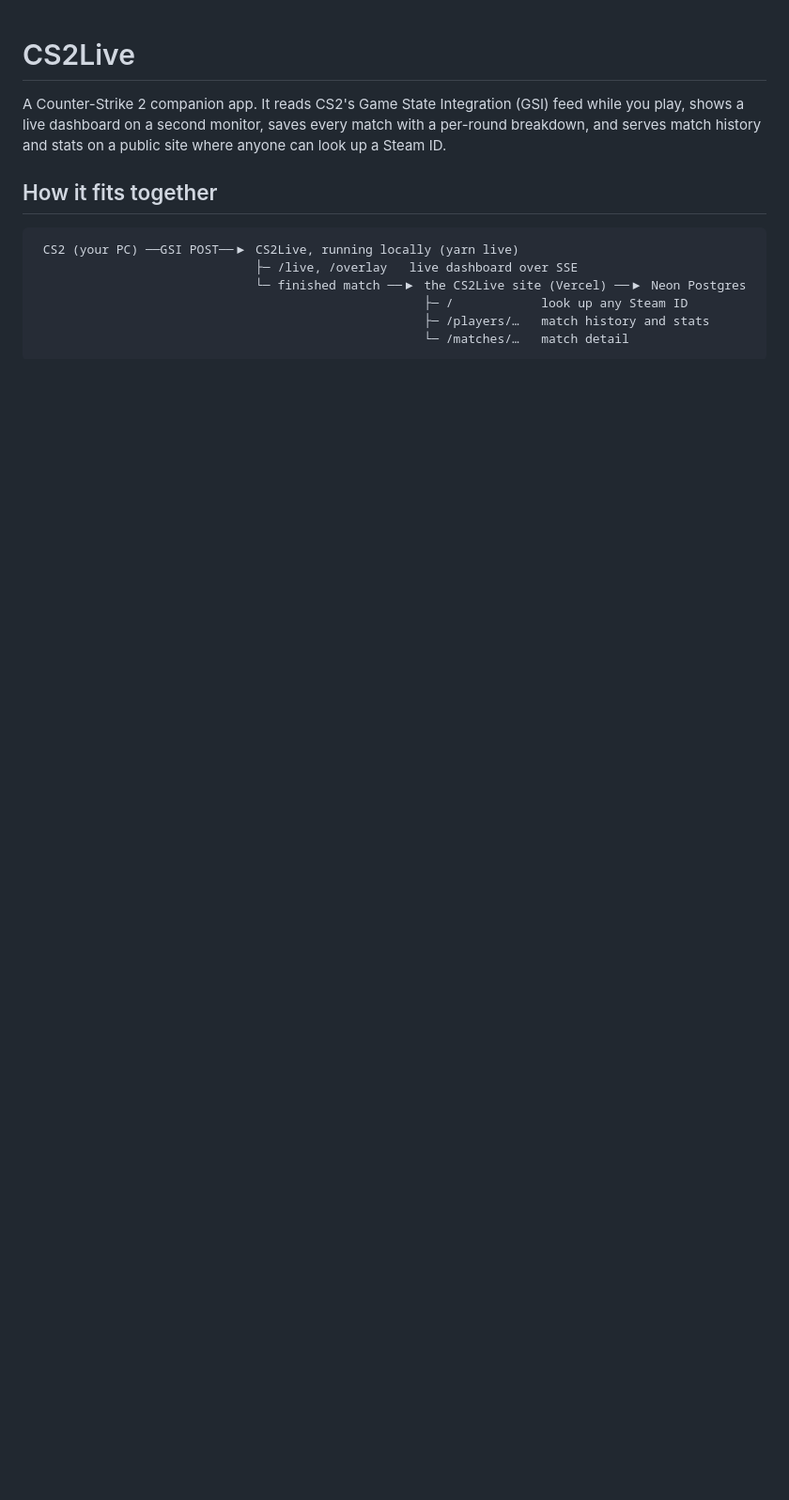
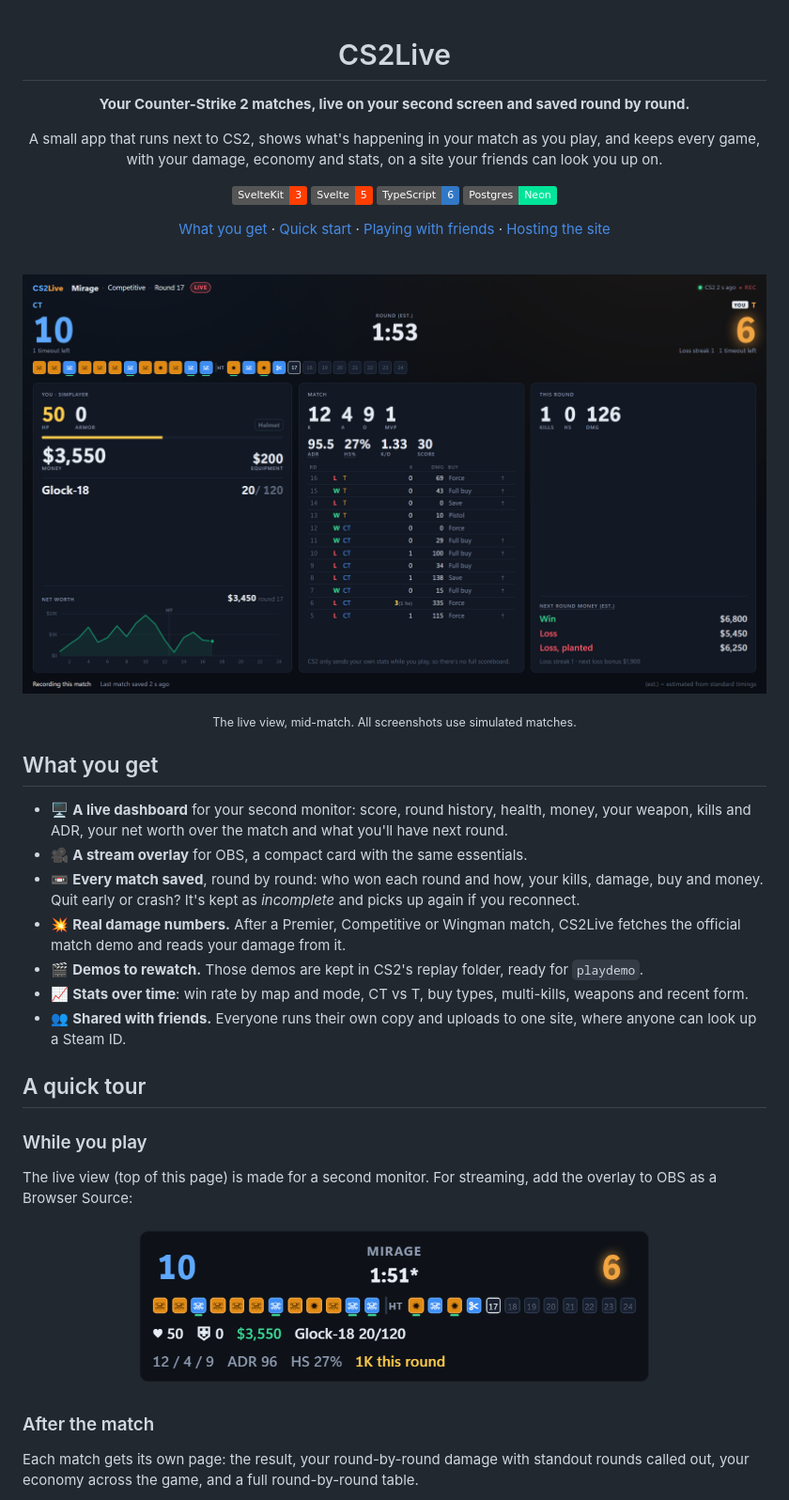
Before and after one commit to flooyd/cs2live, a Markdown page: README.md, the part around one of its changes. Shown at 94% size. Rendered like a GitHub page; pictures changed too: docs/screenshots/live.png (added), docs/screenshots/overlay.png (added); badges without logos; blank space fills up the shorter version.

````diff
--- a/README.md
+++ b/README.md
@@ -1,16 +3,55 @@
 # CS2Live
 
-A Counter-Strike 2 companion app. It reads CS2's Game State Integration (GSI) feed while you
-play, shows a live dashboard on a second monitor, saves every match with a per-round
-breakdown, and serves match history and stats on a public site where anyone can look up a
-Steam ID.
+**Your Counter-Strike 2 matches, live on your second screen and saved round by round.**
 
-## How it fits together
+A small app that runs next to CS2, shows what's happening in your match as you play, and keeps
+every game, with your damage, economy and stats, on a site your friends can look you up on.
 
-```
- CS2 (your PC) ──GSI POST──▶ CS2Live, running locally (yarn live)
-                              ├─ /live, /overlay   live dashboard over SSE
-                              └─ finished match ──▶ the CS2Live site (Vercel) ──▶ Neon Postgres
-                                                     ├─ /            look up any Steam ID
-                                                     ├─ /players/…   match history and stats
-                                                     └─ /matches/…   match detail
+![SvelteKit 3](https://img.shields.io/badge/SvelteKit-3-FF3E00?logo=svelte&logoColor=white)
+![Svelte 5](https://img.shields.io/badge/Svelte-5-FF3E00?logo=svelte&logoColor=white)
+![TypeScript](https://img.shields.io/badge/TypeScript-6-3178C6?logo=typescript&logoColor=white)
+![Postgres](https://img.shields.io/badge/Postgres-Neon-00E599?logo=postgresql&logoColor=white)
+
+[What you get](#what-you-get) · [Quick start](#quick-start) ·
+[Playing with friends](#playing-with-friends) · [Hosting the site](#hosting-the-site)
+
+</div>
+
+<br>
+
+![The live view on a second monitor: score, round history, your health, money and weapon, match stats, net worth over the match and next round's money](docs/screenshots/live.png)
+
+<p align="center"><sub>The live view, mid-match. All screenshots use simulated matches.</sub></p>
+
+## What you get
+
+- 🖥️ **A live dashboard** for your second monitor: score, round history, health, money, your
+  weapon, kills and ADR, your net worth over the match and what you'll have next round.
+- 🎥 **A stream overlay** for OBS, a compact card with the same essentials.
+- 📼 **Every match saved**, round by round: who won each round and how, your kills, damage,
+  buy and money. Quit early or crash? It's kept as _incomplete_ and picks up again if you
+  reconnect.
+- 💥 **Real damage numbers.** After a Premier, Competitive or Wingman match, CS2Live fetches
+  the official match demo and reads your damage from it.
+- 🎬 **Demos to rewatch.** Those demos are kept in CS2's replay folder, ready for `playdemo`.
+- 📈 **Stats over time**: win rate by map and mode, CT vs T, buy types, multi-kills, weapons
+  and recent form.
+- 👥 **Shared with friends.** Everyone runs their own copy and uploads to one site, where anyone
+  can look up a Steam ID.
+
+## A quick tour
+
+### While you play
+
+The live view (top of this page) is made for a second monitor. For streaming, add the overlay to
+OBS as a Browser Source:
+
+<p align="center">
+  <img src="docs/screenshots/overlay.png" width="560" alt="The stream overlay: score, round history, health, armor, money, weapon, K/A/D, ADR and headshot percentage">
+</p>
+
+### After the match
+
+Each match gets its own page: the result, your round-by-round damage with standout rounds
+called out, your economy across the game, and a full round-by-round table.
+
````
Also changed, not shown: other parts of README.md (+161 -93 lines), docs/screenshots/lookup.png (added), docs/screenshots/match.png (added), docs/screenshots/stats.png (added).
